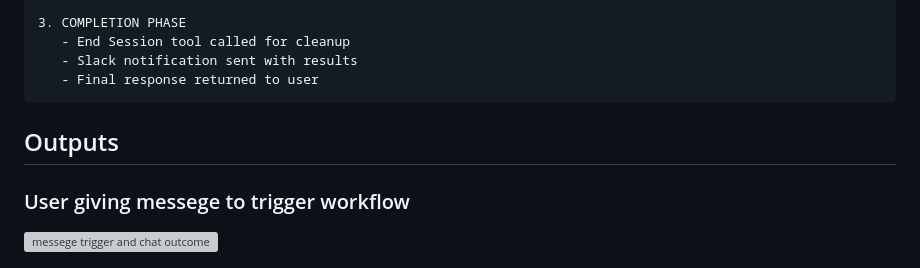
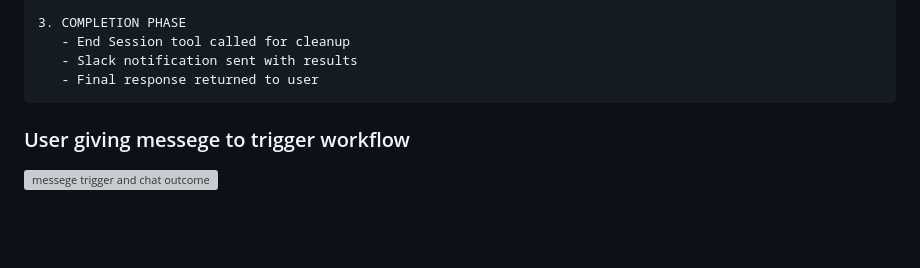
Before and after one commit to Saicharan-Banothu/agentic-training-vnr-saicharan, a Markdown page: Agentic-AI Project/README.md, the part around the change. Rendered like a GitHub page; blank space fills up the shorter version; grey boxes are pictures that could not be loaded.

Commit message:
Remove Outputs section from README
Removed the Outputs section from the README.

````diff
--- a/Agentic-AI Project/README.md
+++ b/Agentic-AI Project/README.md
@@ -85,7 +85,6 @@ User Input → Chat Trigger → Browser Agent → Tool Selection → External AP
    - Final response returned to user
 ```
 
-## Outputs
 
 ### User giving messege to trigger workflow
 <img width="1302" height="521" alt="messege trigger and chat outcome" src="https://github.com/user-attachments/assets/8ec6a576-da54-4f16-95e1-5d3b9cb59feb" />
````
